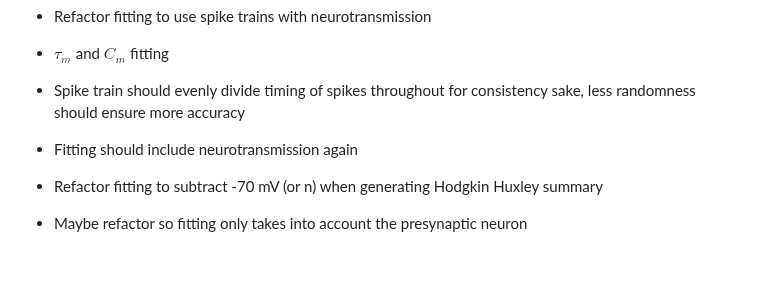
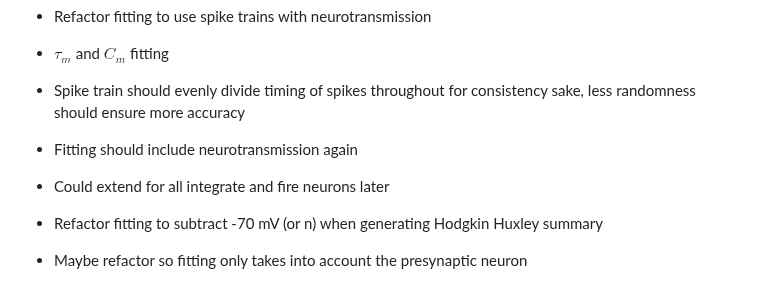
Before and after one commit to NikhilMukraj/spiking-neural-networks, a Markdown page: README.md, the part around the change. Rendered like a GitHub page; blank space fills up the shorter version.

```diff
--- a/README.md
+++ b/README.md
@@ -112,6 +112,7 @@ EEG processing with fourier transforms, and power spectral density calculations
 - $\tau_m$ and $C_m$ fitting
 - Spike train should evenly divide timing of spikes throughout for consistency sake, less randomness should ensure more accuracy
 - Fitting should include neurotransmission again
+- Could extend for all integrate and fire neurons later
 - Refactor fitting to subtract -70 mV (or n) when generating Hodgkin Huxley summary
 - Maybe refactor so fitting only takes into account the presynaptic neuron
 
```
